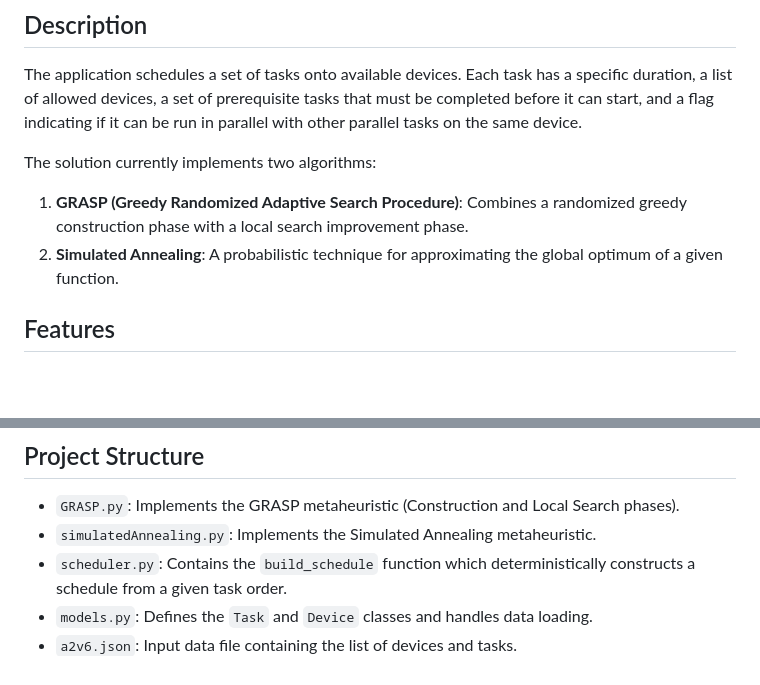
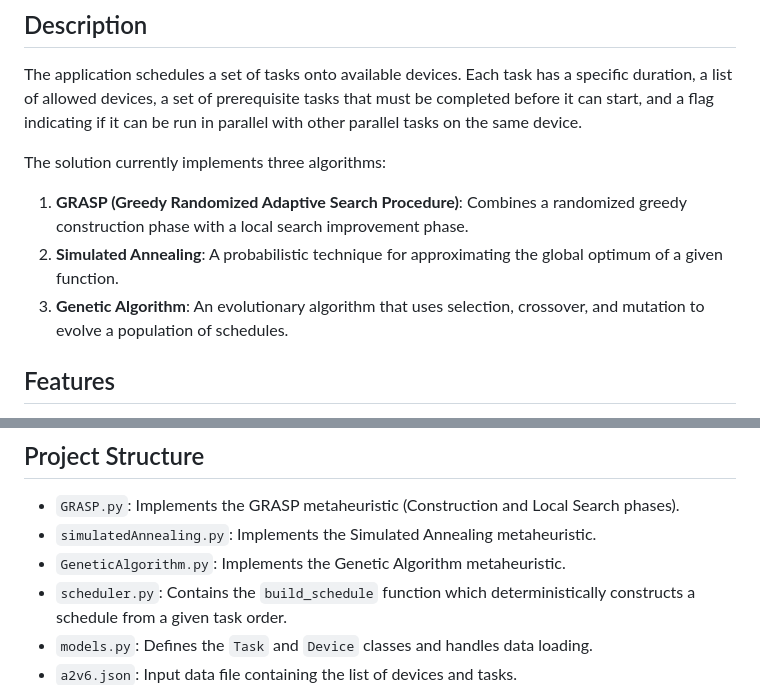
Before and after one commit to Archi831/TUKE-studies, a Markdown page: HOP/task6/README.md, 2 parts joined by grey strips. Rendered like a GitHub page; blank space fills up the shorter version.

```diff
--- a/HOP/task6/README.md
+++ b/HOP/task6/README.md
@@ -6,9 +6,10 @@ This project implements a task scheduling system using metaheuristic algorithms
 
 The application schedules a set of tasks onto available devices. Each task has a specific duration, a list of allowed devices, a set of prerequisite tasks that must be completed before it can start, and a flag indicating if it can be run in parallel with other parallel tasks on the same device.
 
-The solution currently implements two algorithms:
+The solution currently implements three algorithms:
 1. **GRASP (Greedy Randomized Adaptive Search Procedure)**: Combines a randomized greedy construction phase with a local search improvement phase.
 2. **Simulated Annealing**: A probabilistic technique for approximating the global optimum of a given function.
+3. **Genetic Algorithm**: An evolutionary algorithm that uses selection, crossover, and mutation to evolve a population of schedules.
 
 ## Features
 
@@ -22,6 +23,7 @@ The solution currently implements two algorithms:
 
 - `GRASP.py`: Implements the GRASP metaheuristic (Construction and Local Search phases).
 - `simulatedAnnealing.py`: Implements the Simulated Annealing metaheuristic.
+- `GeneticAlgorithm.py`: Implements the Genetic Algorithm metaheuristic.
 - `scheduler.py`: Contains the `build_schedule` function which deterministically constructs a schedule from a given task order.
 - `models.py`: Defines the `Task` and `Device` classes and handles data loading.
 - `a2v6.json`: Input data file containing the list of devices and tasks.
```
Also changed, not shown: other parts of HOP/task6/README.md (+35 -14 lines).
